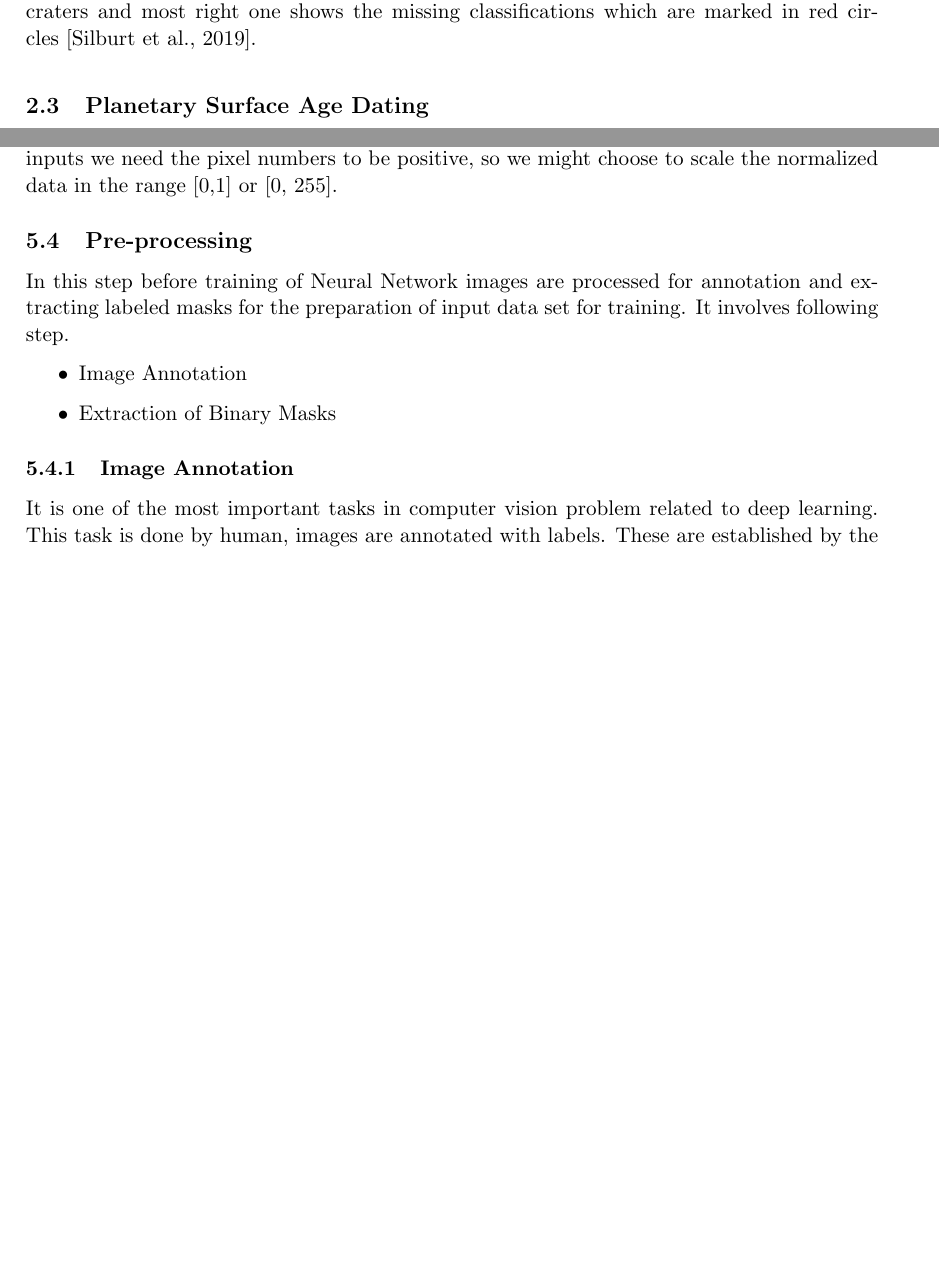
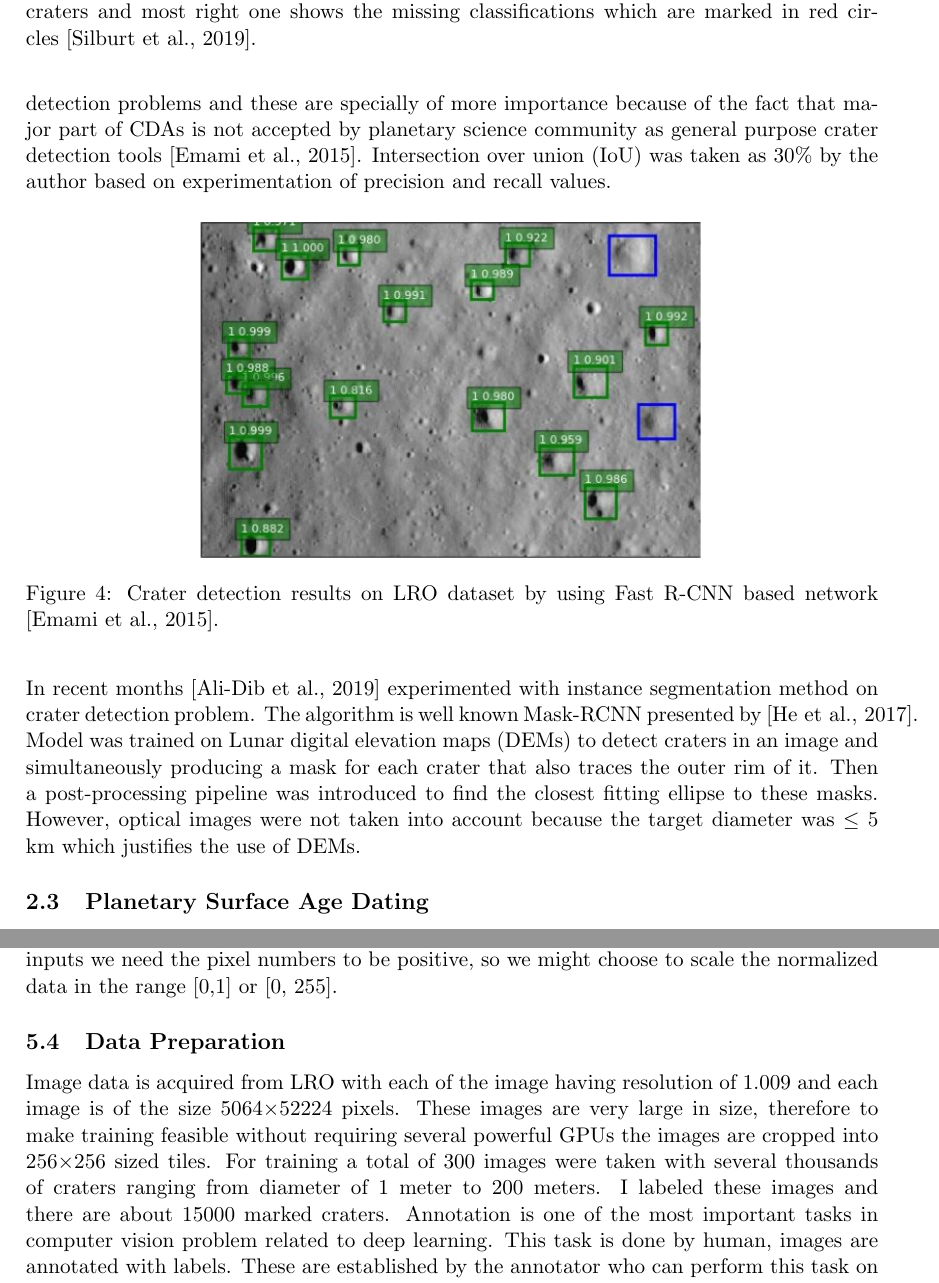
Before and after one commit to wtahir/Master-thesis, a LaTeX document (proposal/01_Latex_Template.tex): two parts of pages 14 and 29 of 42 before the commit and two parts of pages 14 and 30 of 43 after it, joined at a grey line, cut so that both start at the same text, the shorter picture padded with empty space. Compiled offline with pdfLaTeX.

Commit message:
intro extended

```diff
--- a/proposal/01_Latex_Template.tex
+++ b/proposal/01_Latex_Template.tex
@@ -52,7 +52,7 @@
 %Kopfzeile mittig
 \fancyhead[C]{\large{Master Thesis}}
 %Kopfzeile rechts bzw. außen
-\fancyhead[R]{\includegraphics{files/TUs}}
+%\fancyhead[R]{\includegraphics{files/TUs}}
 %Linie oben
 \renewcommand{\headrulewidth}{0.5 pt}
 
@@ -309,7 +309,16 @@ A deep learning model based on CNN architecture was introduced by \cite{silburt2
 	\label{dem}
 \end{figure}
 
-\cite{cohen2016crater} demonstrated that ConvNet for crater detection outperformed previously tested methods including CDAs presented by \cite{stepinski2009machine}, \cite{bandeira2010automatic} and \cite{ding2011subkilometer} in the same dataset.
+\cite{cohen2016crater} demonstrated that ConvNet for crater detection outperformed previously tested methods including CDAs presented by \cite{stepinski2009machine}, \cite{bandeira2010automatic} and \cite{ding2011subkilometer} in the same dataset. An algorithm based on Fast-RCNN was proposed by \cite{emami2015automatic} for lunar crater detection on LRO dataset and it showed great potential in CNN applications for this task. ConvNets are becoming more common in crater detection problems and these are specially of more importance because of the fact that major part of CDAs is not accepted by planetary science community as general purpose crater detection tools \cite{emami2015automatic}. Intersection over union (IoU) was taken as 30\% by the author based on experimentation of precision and recall values.
+
+\begin{figure}[H]
+	\centering
+	\includegraphics[width=.6\linewidth]{files/literature/fastrcnn.png}
+	\caption{Crater detection results on LRO dataset by using Fast R-CNN based network \cite{emami2015automatic}.}
+	\label{dem}
+\end{figure}
+
+In recent months \cite{ali2019automated} experimented with instance segmentation method on crater detection problem. The algorithm is well known Mask-RCNN presented by \cite{he2017mask}. Model was trained on Lunar digital elevation maps (DEMs) to detect craters in an image and simultaneously producing a mask for each crater that also traces the outer rim of it. Then a post-processing pipeline was introduced to find the closest fitting ellipse to these masks. However, optical images were not taken into account because the target diameter was $\leq$ 5 km which justifies the use of DEMs.
 
 \begin{comment}
 \cite{honda2000crater} compared multiple methods for crater detection and categorization. Those included combinational Hough transform and genetic algorithms. The idea was to first detect then classify according to shape of craters i.e. cone-shaped, bowl-shaped or flat-floored with central peak.
@@ -862,16 +871,8 @@ Another way of normalization is to normalize a dataset by bringing it in a range
 In neural network exploding gradient refers to a problem when weight is larger than identity and it is multiplied by pixels of image (ignoring bias in this case) then resultant is very high, this will further pass on to next neuron and it will be even higher, thus in a network specially in a deep network it will result into a very large value. The opposite problem is a vanishing gradient when a weight is less than identity then multiplication of weight results into even a smaller number therefore output is a very small value which means that network has barely learned in all of the layers.
 \end{comment}
 
-\subsection{Pre-processing}
-In this step before training of Neural Network images are processed for annotation and extracting labeled masks for the preparation of input data set for training. It involves following step.
-
-\begin{itemize}
-	\item {Image Annotation}
-	\item {Extraction of Binary Masks}
-\end{itemize}
-
-\subsubsection{Image Annotation}
-It is one of the most important tasks in computer vision problem related to deep learning. This task is done by human, images are annotated with labels. These are established by the annotator who can perform this task on the basis of simple instructions. No skilled labor is required to do this task. These labels carry information to the Neural Network about what are the target features in image. In this particular project there is only one label which is "crater" and has shape of a circle.
+\subsection{Data Preparation}
+Image data is acquired from LRO with each of the image having resolution of 1.009 and each image is of the size 5064$\times$52224 pixels. These images are very large in size, therefore to make training feasible without requiring several powerful GPUs the images are cropped into 256$\times$256 sized tiles. For training a total of 300 images were taken with several thousands of craters ranging from diameter of 1 meter to 200 meters. I labeled these images and there are about 15000 marked craters. Annotation is one of the most important tasks in computer vision problem related to deep learning. This task is done by human, images are annotated with labels. These are established by the annotator who can perform this task on the basis of simple instructions. No skilled labor is required to do this task. These labels carry information to the Neural Network about what are the target features in image. In this particular project there is only one label which is "crater" and has shape of a circle.
 
 Annotation (labeling) could be laborious and time taking task. It is specially required when a network is not trained on the same type of class as required for predictions. In the case of lunar craters, there is not a great amount of work that has been done before in terms of machine learning and finding already annotated data set seems difficult to find. Therefore labeling was needed for training purpose.
 
```
Also changed, not shown: proposal/01_Latex_Template.bbl, proposal/01_Latex_Template.pdf, proposal/files/literature/fastrcnn.png (added), proposal/01_Latex_Template.tex (15 more changed lines), 5 other files.
